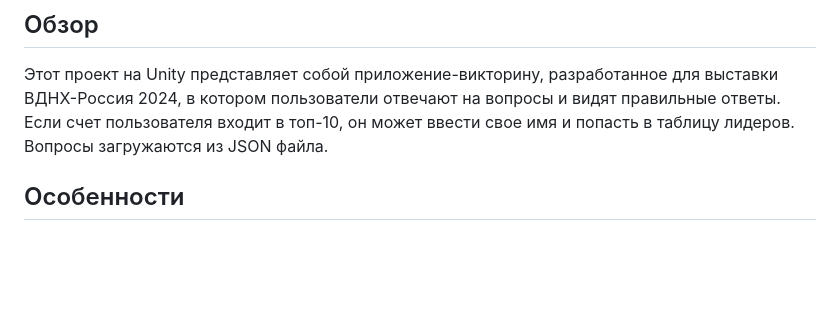
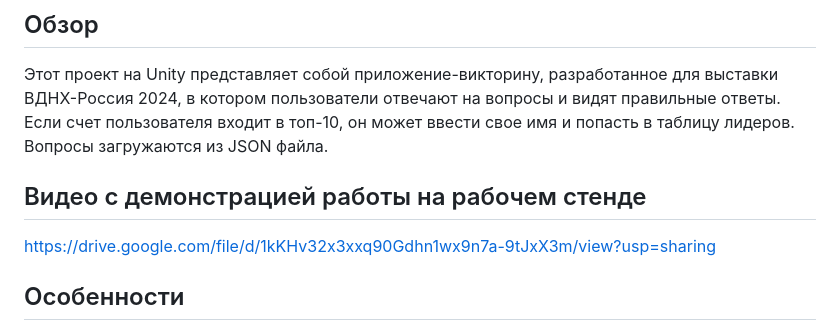
Before and after one commit to Ts0ym/Quiz_LNR, a Markdown page: README.md, the part around the change. GitHub-like rendering; blank space fills up the shorter version.

```diff
--- a/README.md
+++ b/README.md
@@ -2,6 +2,9 @@
 
 ## Обзор
 Этот проект на Unity представляет собой приложение-викторину, разработанное для выставки ВДНХ-Россия 2024, в котором пользователи отвечают на вопросы и видят правильные ответы. Если счет пользователя входит в топ-10, он может ввести свое имя и попасть в таблицу лидеров. Вопросы загружаются из JSON файла.
+
+## Видео с демонстрацией работы на рабочем стенде
+https://drive.google.com/file/d/1kKHv32x3xxq90Gdhn1wx9n7a-9tJxX3m/view?usp=sharing
 
 ## Особенности
 - Два типа викторин: викторина с вопросами ВОВ и викторина "Угадай сказку"
```
